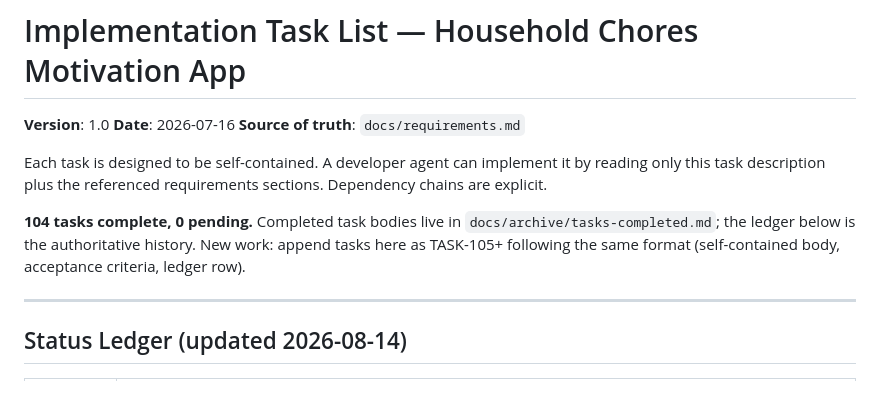
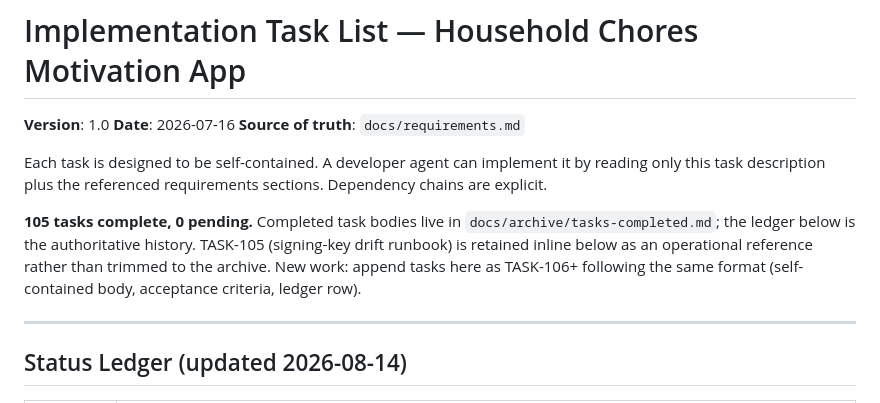
Before and after one commit to Ahzed11/chore-app, a Markdown page: docs/tasks.md, the part around one of its changes. Rendered like a GitHub page.

```diff
--- a/docs/tasks.md
+++ b/docs/tasks.md
@@ -8,10 +8,12 @@ Each task is designed to be self-contained. A developer agent can implement it b
 reading only this task description plus the referenced requirements sections.
 Dependency chains are explicit.
 
-**104 tasks complete, 0 pending.** Completed task bodies
+**105 tasks complete, 0 pending.** Completed task bodies
 live in `docs/archive/tasks-completed.md`; the ledger below is the authoritative
-history. New work: append tasks here as TASK-105+ following the same format
-(self-contained body, acceptance criteria, ledger row).
+history. TASK-105 (signing-key drift runbook) is retained inline below as an
+operational reference rather than trimmed to the archive. New work: append
+tasks here as TASK-106+ following the same format (self-contained body,
+acceptance criteria, ledger row).
 
 ---
 
```
Also changed, not shown: other parts of docs/tasks.md (+85 -0 lines).
